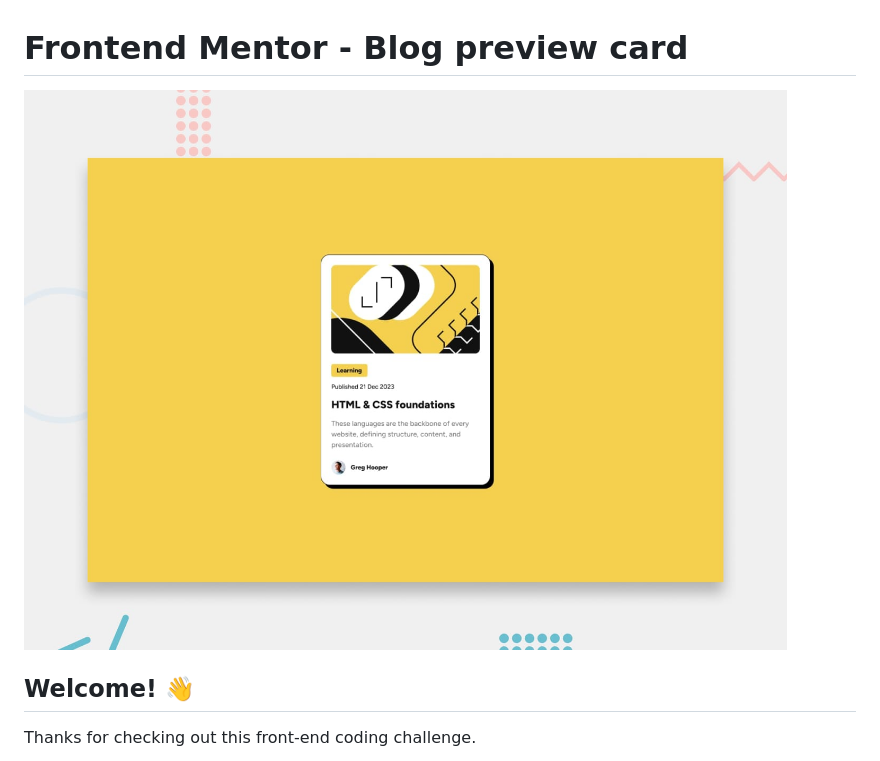
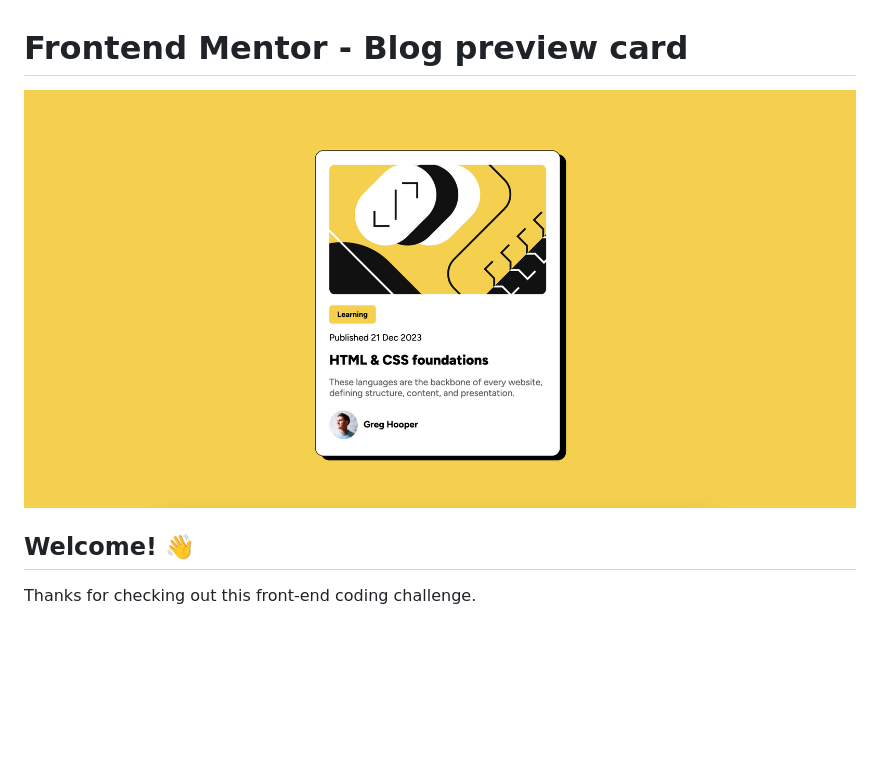
Before and after one commit to alexdevrr05/blog-preview-card, a Markdown page: README.md, the part around the change. Drawn GitHub-style; pictures changed too: design/result.png (added); blank space fills up the shorter version.

Commit message:
Update image source in README.md

```diff
--- a/README.md
+++ b/README.md
@@ -1,6 +1,6 @@
 # Frontend Mentor - Blog preview card
 
-![Design preview for the Blog preview card coding challenge](./design/desktop-preview.jpg)
+<img src="./design/result.png">
 
 ## Welcome! 👋
 
```
